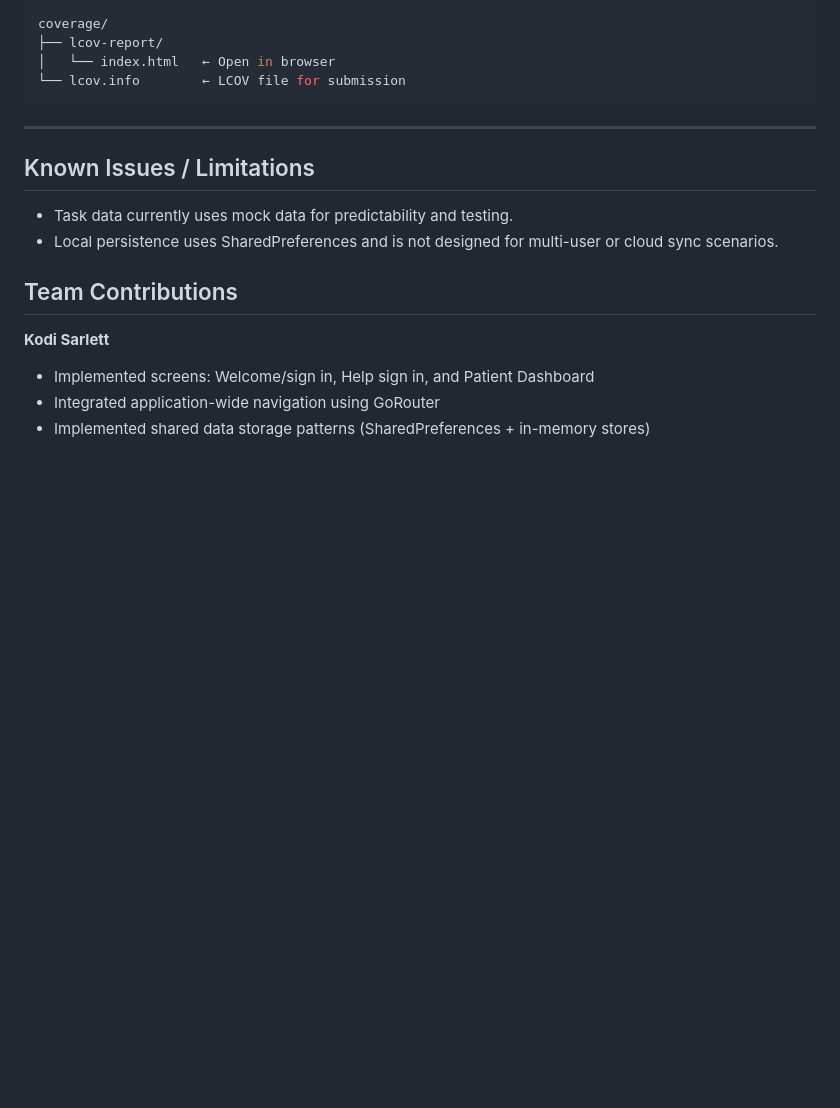
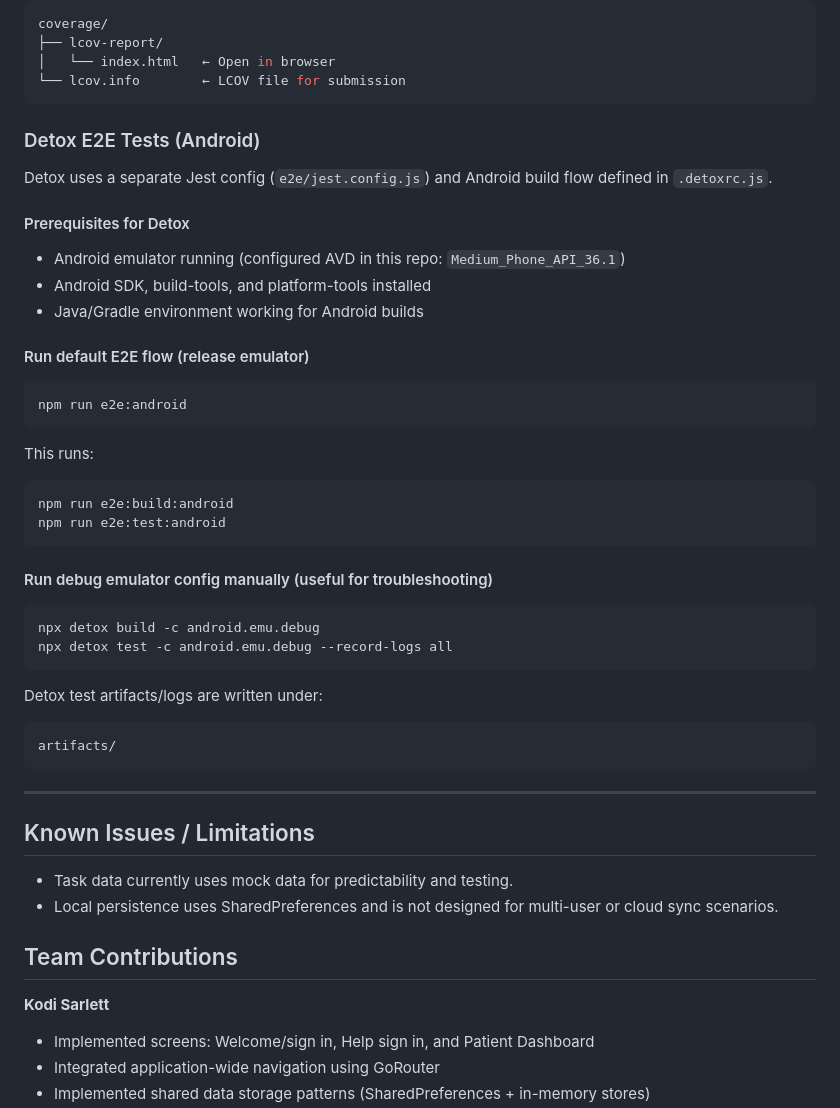
Before and after one commit to kshiflett88/swen-661-careconnect-stml, a Markdown page: README.md, the part around the change. GitHub-like rendering; blank space fills up the shorter version.

Commit message:
Document Detox E2E Tests setup for Android
Added section for Detox E2E Tests on Android with prerequisites and commands.

````diff
--- a/README.md
+++ b/README.md
@@ -141,6 +141,42 @@ coverage/
 │   └── index.html   ← Open in browser
 └── lcov.info        ← LCOV file for submission
 ```
+
+### Detox E2E Tests (Android)
+
+Detox uses a separate Jest config (`e2e/jest.config.js`) and Android build flow defined in `.detoxrc.js`.
+
+#### Prerequisites for Detox
+
+- Android emulator running (configured AVD in this repo: `Medium_Phone_API_36.1`)
+- Android SDK, build-tools, and platform-tools installed
+- Java/Gradle environment working for Android builds
+
+#### Run default E2E flow (release emulator)
+
+```bash
+npm run e2e:android
+```
+
+This runs:
+
+```bash
+npm run e2e:build:android
+npm run e2e:test:android
+```
+
+#### Run debug emulator config manually (useful for troubleshooting)
+
+```bash
+npx detox build -c android.emu.debug
+npx detox test -c android.emu.debug --record-logs all
+```
+
+Detox test artifacts/logs are written under:
+
+```text
+artifacts/
+```
 ---
 
 ## Known Issues / Limitations
````
